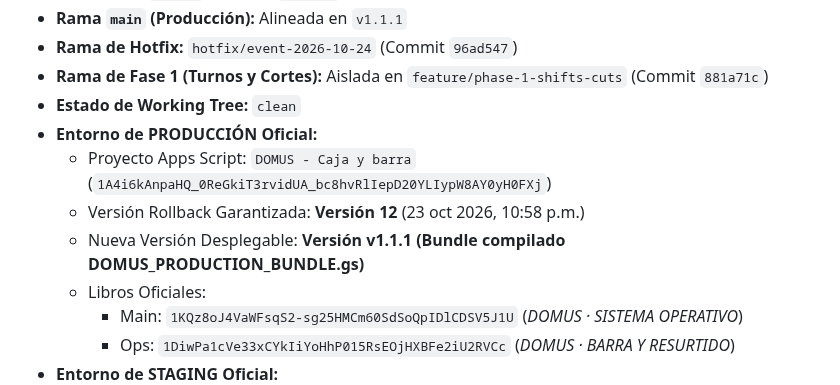
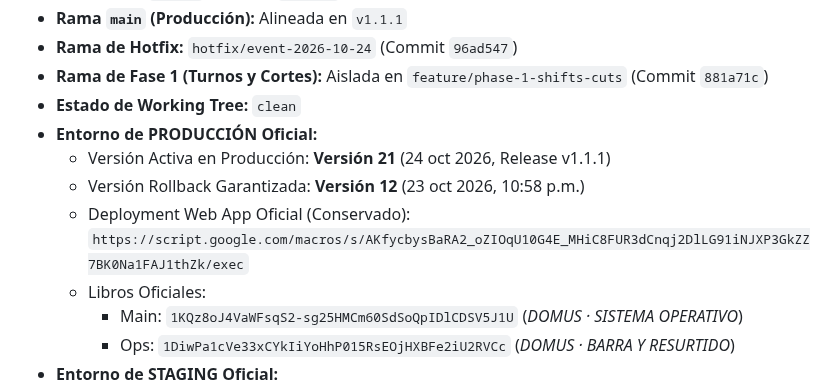
Before and after one commit to SadoTechMX/Admin-Domus, a Markdown page: docs/CURRENT_STATE.md, the part around the change. GitHub-like rendering.

Commit message:
docs: record Version 21 deployment as PROD_VERIFIED

```diff
--- a/docs/CURRENT_STATE.md
+++ b/docs/CURRENT_STATE.md
@@ -11,9 +11,9 @@
 * **Rama de Fase 1 (Turnos y Cortes):** Aislada en `feature/phase-1-shifts-cuts` (Commit `881a71c`)
 * **Estado de Working Tree:** `clean`
 * **Entorno de PRODUCCIÓN Oficial:**
-  - Proyecto Apps Script: `DOMUS - Caja y barra` (`1A4i6kAnpaHQ_0ReGkiT3rvidUA_bc8hvRlIepD20YLIypW8AY0yH0FXj`)
+  - Versión Activa en Producción: **Versión 21** (24 oct 2026, Release v1.1.1)
   - Versión Rollback Garantizada: **Versión 12** (23 oct 2026, 10:58 p.m.)
-  - Nueva Versión Desplegable: **Versión v1.1.1 (Bundle compilado DOMUS_PRODUCTION_BUNDLE.gs)**
+  - Deployment Web App Oficial (Conservado): `https://script.google.com/macros/s/AKfycbysBaRA2_oZIOqU10G4E_MHiC8FUR3dCnqj2DlLG91iNJXP3GkZZ7BK0Na1FAJ1thZk/exec`
   - Libros Oficiales:
     - Main: `1KQz8oJ4VaWFsqS2-sg25HMCm60SdSoQpIDlCDSV5J1U` (*DOMUS · SISTEMA OPERATIVO*)
     - Ops: `1DiwPa1cVe33xCYkIiYoHhP015RsEOjHXBFe2iU2RVCc` (*DOMUS · BARRA Y RESURTIDO*)
```
